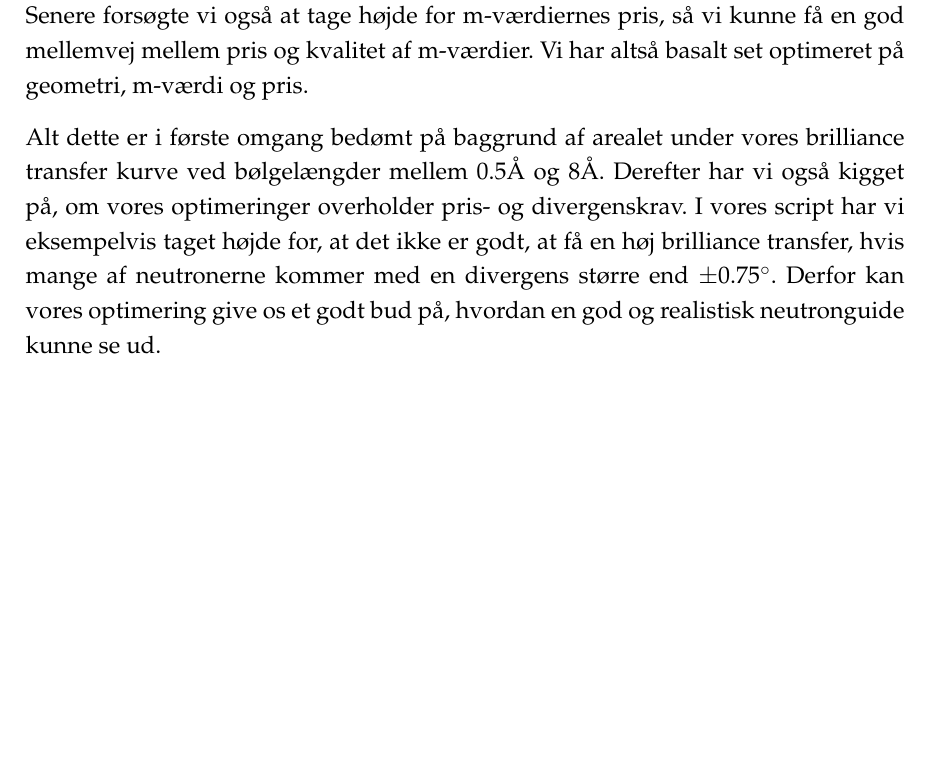
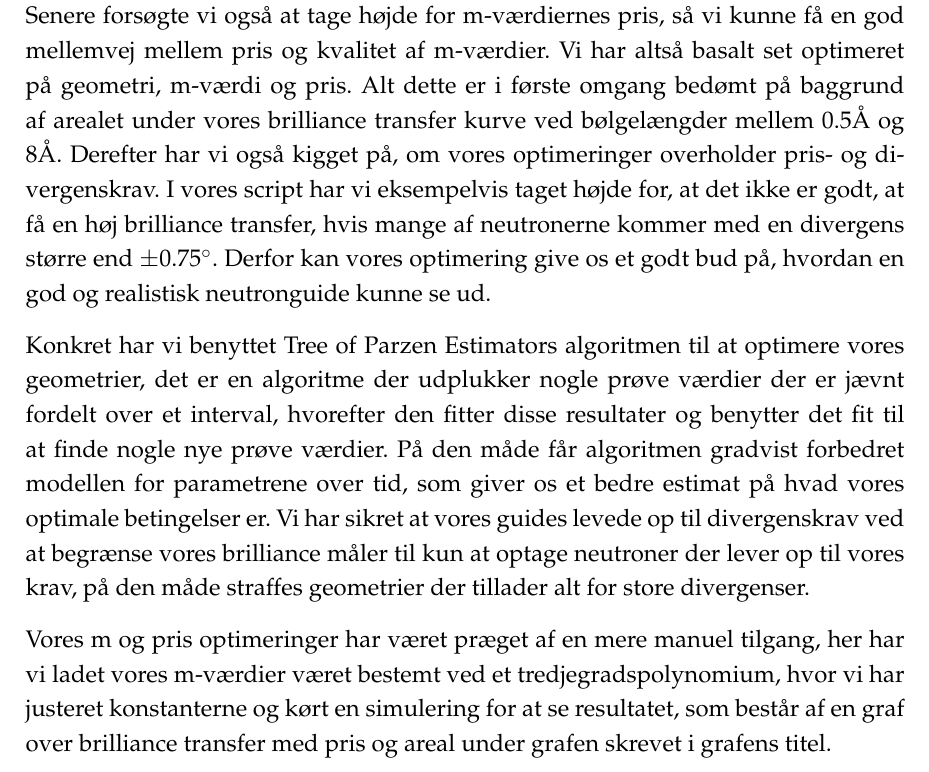
Before and after one commit to hyatt03/Foersteaarsprojekt, a LaTeX paper (rapport.tex): part of page 13 of 29, cut so that both start at the same text, the shorter picture padded with empty space. Compiled offline with pdfLaTeX.

Commit message:
optimizer

```diff
--- a/rapport.tex
+++ b/rapport.tex
@@ -283,9 +283,11 @@ Når man har lavet sin simulering, er det klart at man skal bedømme hvorvidt en
 
 \subsection{Optimering}
 Vi har arbejdet med flere forskellige guides, som vi har forsøgt at optimere mest muligt. Vi har gjort dette ved at parameterisere vores instrumenter, således at vi let kunne ændre på geometrier og m-værdier. På baggrund af vores simuleringer har vi skabt et optimeringsprogram, som kunne benytte parameteriseringen af instrumentet, til automatisk at finde værdien af de parametre, der gav bedst muligt resultat.
-Senere forsøgte vi også at tage højde for m-værdiernes pris, så vi kunne få en god mellemvej mellem pris og kvalitet af m-værdier. Vi har altså basalt set optimeret på geometri, m-værdi og pris.
+Senere forsøgte vi også at tage højde for m-værdiernes pris, så vi kunne få en god mellemvej mellem pris og kvalitet af m-værdier. Vi har altså basalt set optimeret på geometri, m-værdi og pris. Alt dette er i første omgang bedømt på baggrund af arealet under vores brilliance transfer kurve ved bølgelængder mellem 0.5Å og 8Å. Derefter har vi også kigget på, om vores optimeringer overholder pris- og divergenskrav. I vores script har vi eksempelvis taget højde for, at det ikke er godt, at få en høj brilliance transfer, hvis mange af neutronerne kommer med en divergens større end $\pm0.75^\circ$. Derfor kan vores optimering give os et godt bud på, hvordan en god og realistisk neutronguide kunne se ud.
 
-Alt dette er i første omgang bedømt på baggrund af arealet under vores brilliance transfer kurve ved bølgelængder mellem 0.5Å og 8Å. Derefter har vi også kigget på, om vores optimeringer overholder pris- og divergenskrav. I vores script har vi eksempelvis taget højde for, at det ikke er godt, at få en høj brilliance transfer, hvis mange af neutronerne kommer med en divergens større end $\pm0.75^\circ$. Derfor kan vores optimering give os et godt bud på, hvordan en god og realistisk neutronguide kunne se ud.
+Konkret har vi benyttet Tree of Parzen Estimators algoritmen til at optimere vores geometrier, det er en algoritme der udplukker nogle prøve værdier der er jævnt fordelt over et interval, hvorefter den fitter disse resultater og benytter det fit til at finde nogle nye prøve værdier. På den måde får algoritmen gradvist forbedret modellen for parametrene over tid, som giver os et bedre estimat på hvad vores optimale betingelser er. Vi har sikret at vores guides levede op til divergenskrav ved at begrænse vores brilliance måler til kun at optage neutroner der lever op til vores krav, på den måde straffes geometrier der tillader alt for store divergenser.
+
+Vores m og pris optimeringer har været præget af en mere manuel tilgang, her har vi ladet vores m-værdier været bestemt ved et tredjegradspolynomium, hvor vi har justeret konstanterne og kørt en simulering for at se resultatet, som består af en graf over brilliance transfer med pris og areal under grafen skrevet i grafens titel.
 
 
 \section{Resultater}
```
Also changed, not shown: rapport.tex (1 more changed lines).
